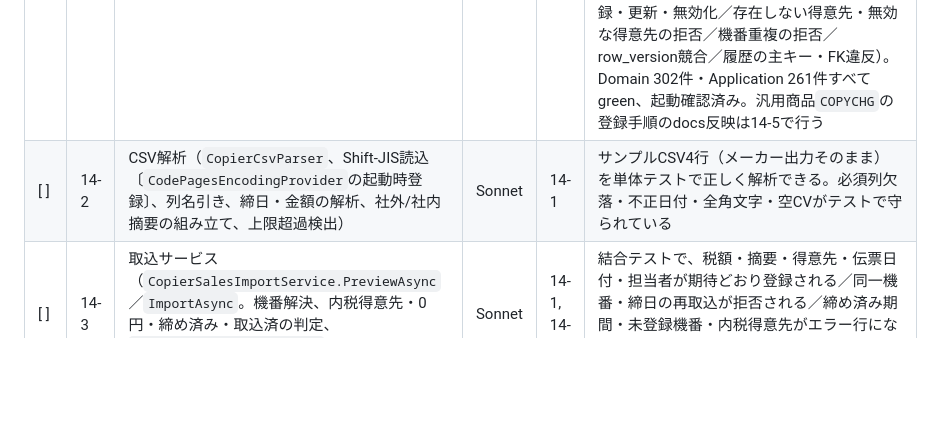
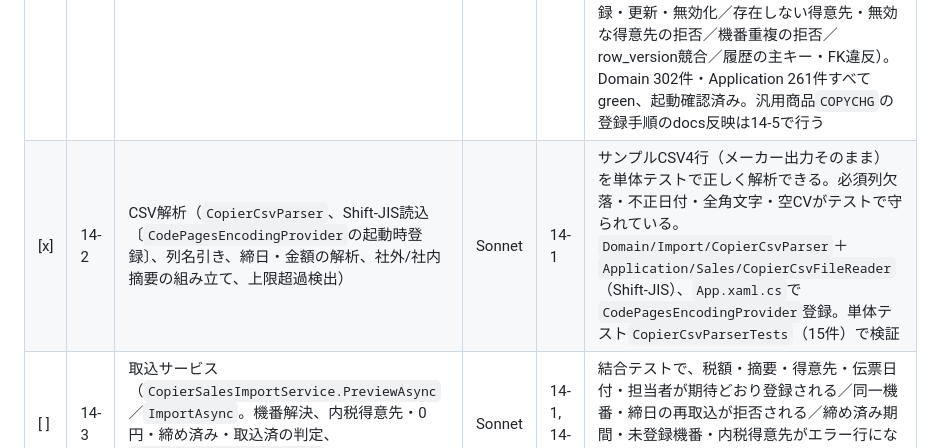
Before and after one commit to kanakuri43/bmcs_app, a Markdown page: TODO.md, the part around the change. GitHub-like rendering; blank space fills up the shorter version.

Commit message:
CSVパーサーの実装内容をdocsとTODOへ反映する
Co-Authored-By: Claude Sonnet 5.5 <noreply@anthropic.com>

```diff
--- a/TODO.md
+++ b/TODO.md
@@ -278,7 +278,7 @@ DBへの書き込みを伴う点は `tests/bmcs_app.Application.Tests`（16章
 | 完了 | # | タスク | 推奨モデル | 前提 | 完了条件 |
 |---|---|---|---|---|---|
 | [x] | 14-1 | DB・エンティティ・コピー機マスタ（`scripts/024_create_copier_machines.sql`で`copier_machines`・`copier_import_histories`を作成しSQLCMDで適用、EFエンティティ・設定、`CopierMachineService`、コピー機マスタ画面、メニュー2項目〔マスタ・取込〕と`014`・`MainMenuViewModel`・DI登録、汎用商品`COPYCHG`の登録手順をdocsへ） | Sonnet | 設計確定済み | 機番の登録・読込・Space検索・無効化ができ、メニューから開ける。結合テスト（Rollback方式）でFK・主キー制約が働く。**実施済み。** `scripts/024_create_copier_machines.sql`で2テーブルを作成し開発用ライブDBへSQLCMDで適用（`sys.tables`／`sys.columns`／`sys.objects`でPK・FK・列を確認）。`CopierMachine`（`AuditableEntity`）・`CopierImportHistory`（`TrackedEntity`、主キー〔機番・締日〕）とConfiguration・`DbSet`、`CopierMachineService`（取得・検索・登録・更新・無効化、得意先の存在・有効性検証、`row_version`競合例外）、コピー機マスタ画面と専用検索モーダル、`MainMenuViewModel`・DI登録、`014`へ「コピー機マスタ」（権限1・末尾）を追記し再適用。`reset_test_data.sql`にコピー機テーブルの削除を追加。取込画面のメニューは14-4で追加する。結合テスト6件追加（登録・更新・無効化／存在しない得意先・無効な得意先の拒否／機番重複の拒否／row_version競合／履歴の主キー・FK違反）。Domain 302件・Application 261件すべてgreen、起動確認済み。汎用商品`COPYCHG`の登録手順のdocs反映は14-5で行う |
-| [ ] | 14-2 | CSV解析（`CopierCsvParser`、Shift-JIS読込〔`CodePagesEncodingProvider`の起動時登録〕、列名引き、締日・金額の解析、社外/社内摘要の組み立て、上限超過検出） | Sonnet | 14-1 | サンプルCSV4行（メーカー出力そのまま）を単体テストで正しく解析できる。必須列欠落・不正日付・全角文字・空CVがテストで守られている |
+| [x] | 14-2 | CSV解析（`CopierCsvParser`、Shift-JIS読込〔`CodePagesEncodingProvider`の起動時登録〕、列名引き、締日・金額の解析、社外/社内摘要の組み立て、上限超過検出） | Sonnet | 14-1 | サンプルCSV4行（メーカー出力そのまま）を単体テストで正しく解析できる。必須列欠落・不正日付・全角文字・空CVがテストで守られている。`Domain/Import/CopierCsvParser`＋`Application/Sales/CopierCsvFileReader`（Shift-JIS）、`App.xaml.cs`で`CodePagesEncodingProvider`登録。単体テスト`CopierCsvParserTests`（15件）で検証 |
 | [ ] | 14-3 | 取込サービス（`CopierSalesImportService.PreviewAsync`／`ImportAsync`。機番解決、内税得意先・0円・締め済み・取込済の判定、`SalesService.CreateAsync`と履歴INSERTを1行1トランザクションで実行） | Sonnet | 14-1, 14-2 | 結合テストで、税額・摘要・得意先・伝票日付・担当者が期待どおり登録される／同一機番・締日の再取込が拒否される／締め済み期間・未登録機番・内税得意先がエラー行になり他行は登録される。金額は手計算と一致する |
 | [ ] | 14-4 | 取込画面（ファイル選択→プレビューDataGrid→取込実行→結果表示→納品書印字確認ダイアログ→連続印刷と`MarkIssuedAsync`） | Sonnet | 14-3 | 実機で、CSV選択→プレビュー→取込→納品書印字までが通る。エラー行・取込済行がプレビューで判別できる |
 | [ ] | 14-5 | 実機確認とドキュメント整備（実機確認で追加したテストデータ〔売上・履歴・機番・得意先・汎用商品〕は最後に削除する。`docs/`への実装内容の反映、`setup.md`／`operations.md`に汎用商品の登録とCSV運用を追記） | Sonnet | 14-4 | 取込が実機で動作し、追加したデータが残っていない。docsが実装と一致している |
```
Also changed, not shown: docs/architecture.md (+1 -1 lines), docs/design_document.md (+1 -1 lines).
